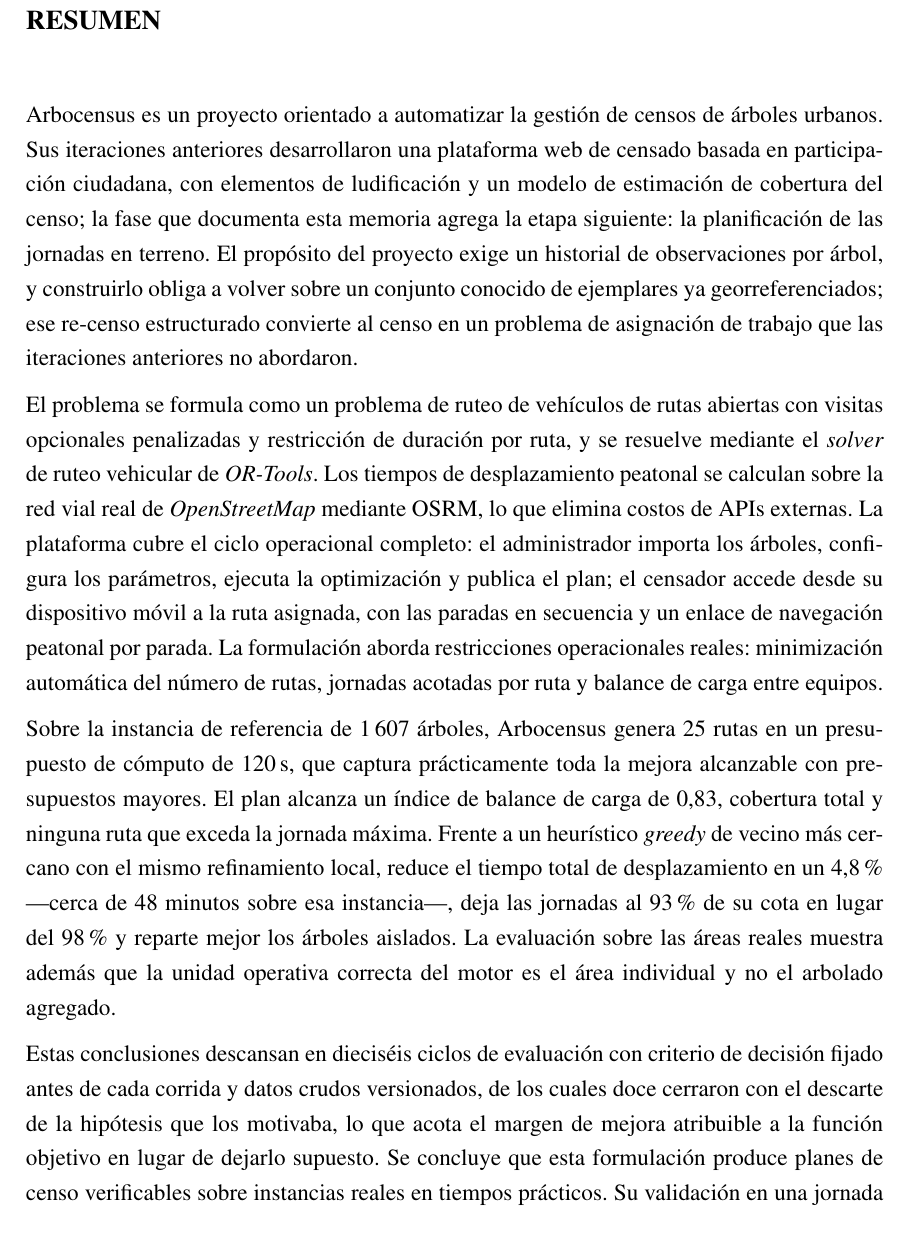
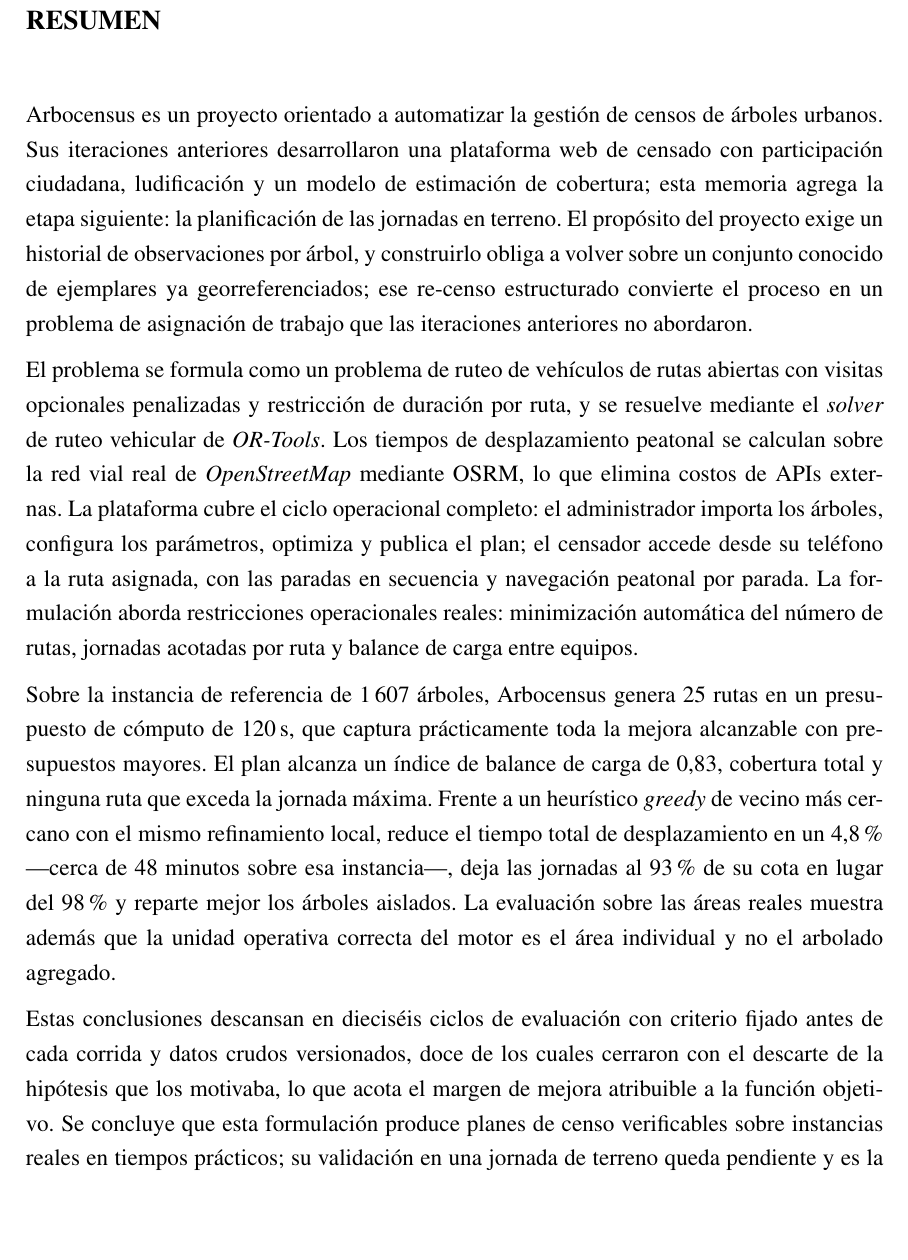
Before and after one commit to AlbertoZuiga/arbocensus, a LaTeX thesis (docs/thesis/main.tex, which reads docs/thesis/secciones/00-preliminares.tex): part of page 9 of 116 before the commit and part of page 9 of 115 after it, cut so that both start at the same text, the shorter picture padded with empty space. Compiled offline with pdfLaTeX.

Commit message:
docs(thesis): comprime el RESUMEN para que cierre en una página
El RESUMEN desbordaba a una segunda página por una sola línea huérfana
(C0-B28). Tres reemplazos de redacción, -21 palabras netas, sin perder
ninguna de las once cifras ni los tres componentes exigidos.

```diff
--- a/docs/thesis/secciones/00-preliminares.tex
+++ b/docs/thesis/secciones/00-preliminares.tex
@@ -40,23 +40,22 @@ sintético.
 \addcontentsline{toc}{chapter}{RESUMEN}
 
 Arbocensus es un proyecto orientado a automatizar la gestión de censos de árboles urbanos. Sus
-iteraciones anteriores desarrollaron una plataforma web de censado basada en participación
-ciudadana, con elementos de ludificación y un modelo de estimación de cobertura del censo; la fase
-que documenta esta memoria agrega la etapa siguiente: la planificación de las jornadas en terreno.
-El propósito del proyecto exige un historial de observaciones por árbol, y construirlo obliga a
-volver sobre un conjunto conocido de ejemplares ya georreferenciados; ese re-censo estructurado
-convierte al censo en un problema de asignación de trabajo que las iteraciones anteriores no
-abordaron.
+iteraciones anteriores desarrollaron una plataforma web de censado con participación ciudadana,
+ludificación y un modelo de estimación de cobertura; esta memoria agrega la etapa siguiente: la
+planificación de las jornadas en terreno. El propósito del proyecto exige un historial de
+observaciones por árbol, y construirlo obliga a volver sobre un conjunto conocido de ejemplares ya
+georreferenciados; ese re-censo estructurado convierte el proceso en un problema de asignación de
+trabajo que las iteraciones anteriores no abordaron.
 
 El problema se formula como un problema de ruteo de vehículos de rutas abiertas con visitas
 opcionales penalizadas y restricción de duración por ruta, y se resuelve mediante el \textit{solver}
 de ruteo vehicular de \textit{OR-Tools}. Los tiempos de desplazamiento peatonal se calculan sobre la
 red vial real de \textit{OpenStreetMap} mediante OSRM, lo que elimina costos de APIs externas. La
 plataforma cubre el ciclo operacional completo: el administrador importa los árboles, configura los
-parámetros, ejecuta la optimización y publica el plan; el censador accede desde su dispositivo móvil
-a la ruta asignada, con las paradas en secuencia y un enlace de navegación peatonal por parada. La
-formulación aborda restricciones operacionales reales: minimización automática del número de rutas,
-jornadas acotadas por ruta y balance de carga entre equipos.
+parámetros, optimiza y publica el plan; el censador accede desde su teléfono a la ruta asignada, con
+las paradas en secuencia y navegación peatonal por parada. La formulación aborda restricciones
+operacionales reales: minimización automática del número de rutas, jornadas acotadas por ruta y
+balance de carga entre equipos.
 
 Sobre la instancia de referencia de 1\,607 árboles, Arbocensus genera 25 rutas en un presupuesto de
 cómputo de 120\,s, que captura prácticamente toda la mejora alcanzable con presupuestos mayores. El
@@ -67,11 +66,11 @@ sobre esa instancia---, deja las jornadas al 93\,\% de su cota en lugar del 98\,
 los árboles aislados. La evaluación sobre las áreas reales muestra además que la unidad operativa
 correcta del motor es el área individual y no el arbolado agregado.
 
-Estas conclusiones descansan en dieciséis ciclos de evaluación con criterio de decisión fijado antes
-de cada corrida y datos crudos versionados, de los cuales doce cerraron con el descarte de la
-hipótesis que los motivaba, lo que acota el margen de mejora atribuible a la función objetivo en
-lugar de dejarlo supuesto. Se concluye que esta formulación produce planes de censo verificables
-sobre instancias reales en tiempos prácticos. Su validación en una jornada de terreno queda
-pendiente y es la extensión de mayor valor para el proyecto.
+Estas conclusiones descansan en dieciséis ciclos de evaluación con criterio fijado antes de cada
+corrida y datos crudos versionados, doce de los cuales cerraron con el descarte de la hipótesis que
+los motivaba, lo que acota el margen de mejora atribuible a la función objetivo. Se concluye que
+esta formulación produce planes de censo verificables sobre instancias reales en tiempos prácticos;
+su validación en una jornada de terreno queda pendiente y es la extensión de mayor valor para el
+proyecto.
 
 \newpage
```
